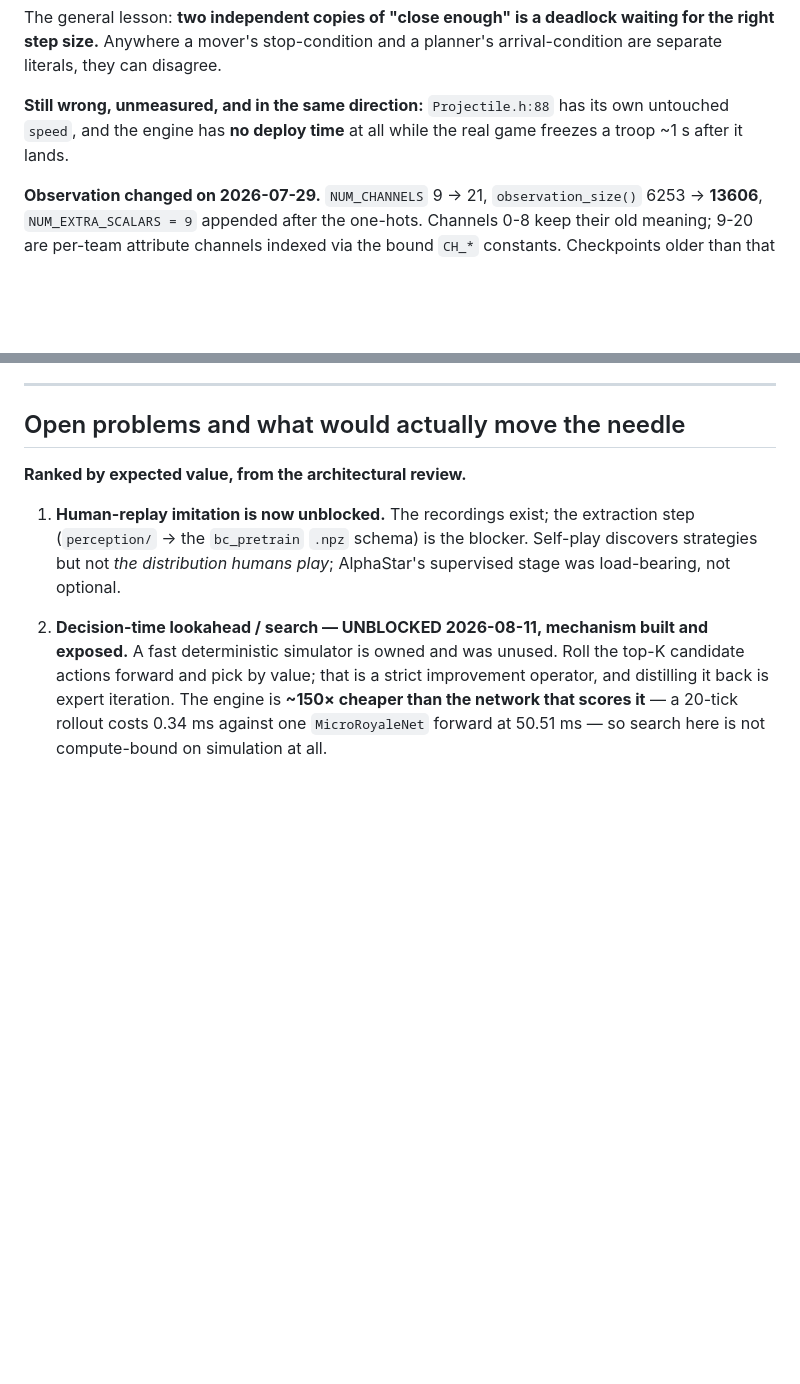
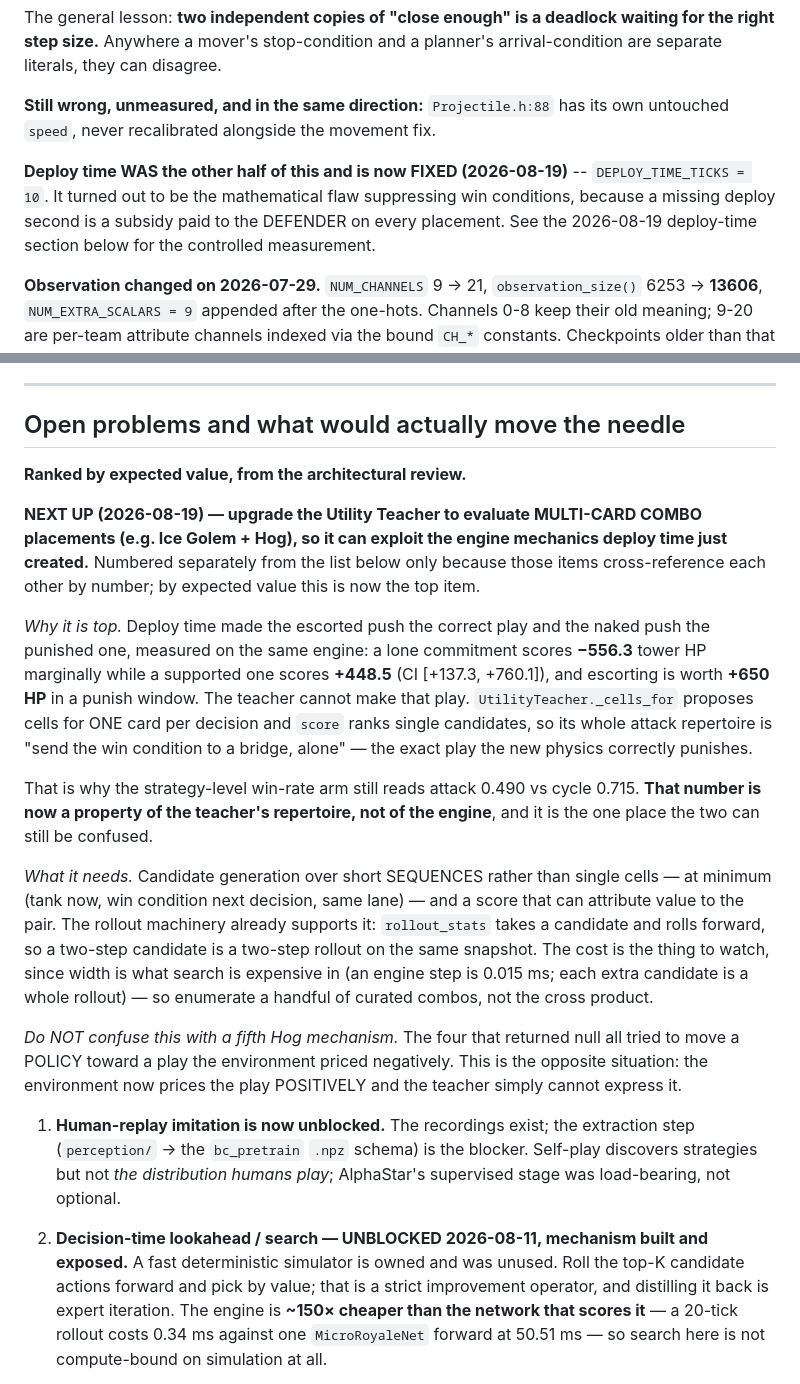
Before and after one commit to itzik123/ClashRoyaleAi, a Markdown page: CLAUDE.md, 2 parts joined by grey strips. Rendered like a GitHub page; blank space fills up the shorter version.

Commit message:
docs: next step is a multi-card teacher, and correct the stale deploy-time note
Adds the top open problem: upgrade UtilityTeacher to evaluate multi-card COMBO
placements (Ice Golem + Hog), so it can express the play deploy time just made
correct. Recorded with why it is top -- the same engine scores a lone commitment
at -556.3 tower HP and a supported one at +448.5, and the teacher's
_cells_for/score pair can only propose one card per decision, so its entire
attack repertoire is the play the new physics punishes. The lingering
attack 0.490 vs cycle 0.715 arm is therefore a property of the TEACHER'S
REPERTOIRE, not the engine, and that is the one place the two can still be
confused.

Flagged explicitly as NOT a fifth Hog mechanism: the four that returned null all
pushed a policy toward a play the environment priced negatively. Here the
environment prices it positively and the teacher cannot express it.

Placed above the numbered list rather than renumbered into it, because those
items cross-reference each other by number ("open problem #3", "#4") and
renumbering would silently break those links.

Also corrects the engine-facts section, which still listed "no deploy time" as
an outstanding deviation -- exactly the kind of stale claim this file warns
about, and it would now read as a known-broken thing that is actually fixed.

Co-Authored-By: Claude Opus 5 <noreply@anthropic.com>

```diff
--- a/CLAUDE.md
+++ b/CLAUDE.md
@@ -142,8 +142,13 @@ waiting for the right step size.** Anywhere a mover's stop-condition and a
 planner's arrival-condition are separate literals, they can disagree.
 
 **Still wrong, unmeasured, and in the same direction:** `Projectile.h:88` has
-its own untouched `speed`, and the engine has **no deploy time** at all while
-the real game freezes a troop ~1 s after it lands.
+its own untouched `speed`, never recalibrated alongside the movement fix.
+
+**Deploy time WAS the other half of this and is now FIXED (2026-08-19)** --
+`DEPLOY_TIME_TICKS = 10`. It turned out to be the mathematical flaw suppressing
+win conditions, because a missing deploy second is a subsidy paid to the
+DEFENDER on every placement. See the 2026-08-19 deploy-time section below for
+the controlled measurement.
 
 **Observation changed on 2026-07-29.** `NUM_CHANNELS` 9 → 21,
 `observation_size()` 6253 → **13606**, `NUM_EXTRA_SCALARS = 9` appended after
@@ -2092,6 +2097,39 @@ critic quality, and new capabilities; **not** demonstrated end strength.
 ## Open problems and what would actually move the needle
 
 **Ranked by expected value, from the architectural review.**
+
+**NEXT UP (2026-08-19) — upgrade the Utility Teacher to evaluate MULTI-CARD
+COMBO placements (e.g. Ice Golem + Hog), so it can exploit the engine mechanics
+deploy time just created.** Numbered separately from the list below only because
+those items cross-reference each other by number; by expected value this is now
+the top item.
+
+*Why it is top.* Deploy time made the escorted push the correct play and the
+naked push the punished one, measured on the same engine: a lone commitment
+scores **−556.3** tower HP marginally while a supported one scores **+448.5**
+(CI [+137.3, +760.1]), and escorting is worth **+650 HP** in a punish window.
+The teacher cannot make that play. `UtilityTeacher._cells_for` proposes cells
+for ONE card per decision and `score` ranks single candidates, so its whole
+attack repertoire is "send the win condition to a bridge, alone" — the exact
+play the new physics correctly punishes.
+
+That is why the strategy-level win-rate arm still reads attack 0.490 vs cycle
+0.715. **That number is now a property of the teacher's repertoire, not of the
+engine**, and it is the one place the two can still be confused.
+
+*What it needs.* Candidate generation over short SEQUENCES rather than single
+cells — at minimum (tank now, win condition next decision, same lane) — and a
+score that can attribute value to the pair. The rollout machinery already
+supports it: `rollout_stats` takes a candidate and rolls forward, so a two-step
+candidate is a two-step rollout on the same snapshot. The cost is the thing to
+watch, since width is what search is expensive in (an engine step is 0.015 ms;
+each extra candidate is a whole rollout) — so enumerate a handful of curated
+combos, not the cross product.
+
+*Do NOT confuse this with a fifth Hog mechanism.* The four that returned null
+all tried to move a POLICY toward a play the environment priced negatively. This
+is the opposite situation: the environment now prices the play POSITIVELY and
+the teacher simply cannot express it.
 
 1. **Human-replay imitation is now unblocked.** The recordings exist; the
    extraction step (`perception/` → the `bc_pretrain` `.npz` schema) is the
```
